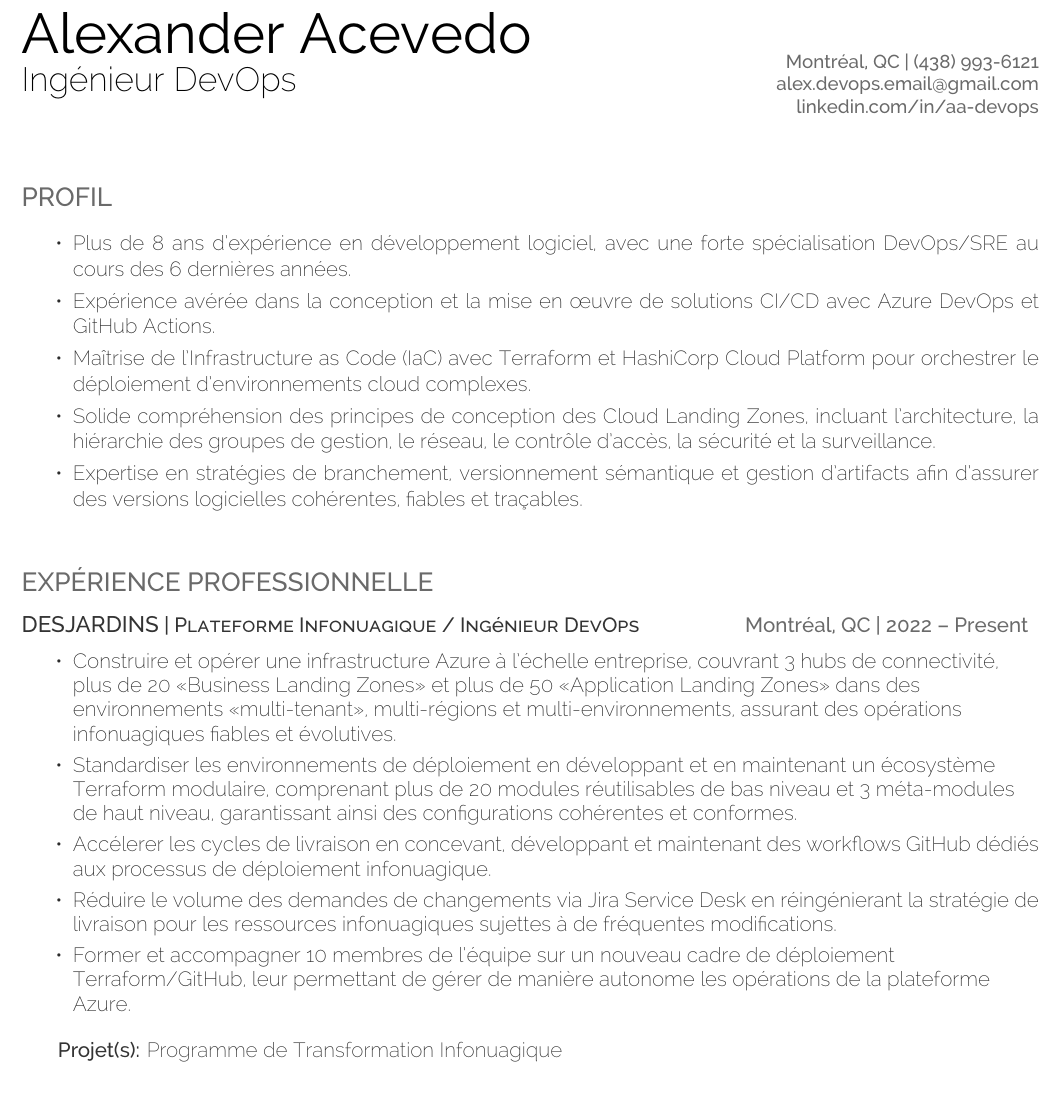
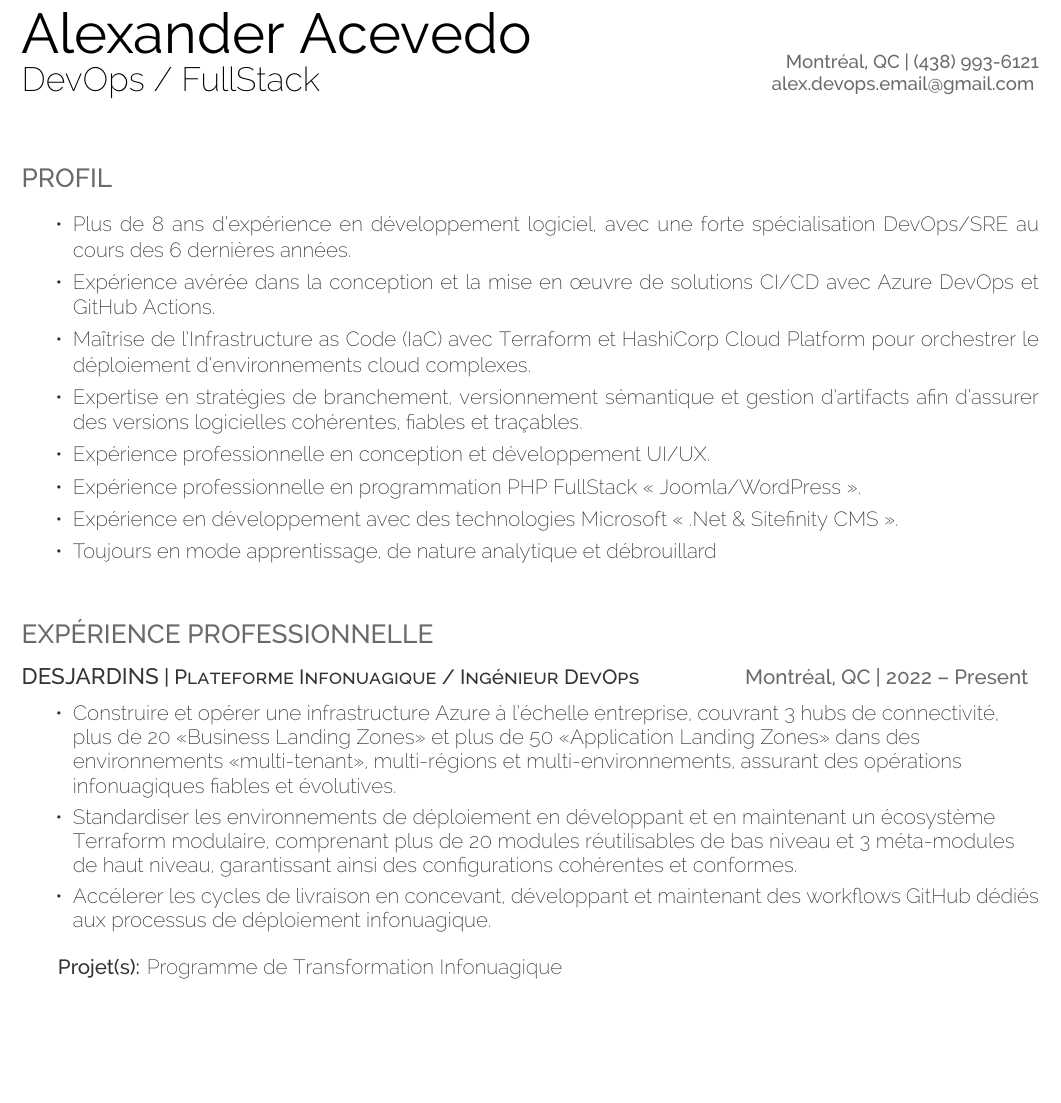
Before and after one commit to DevOpsByAA/cv-fr, a LaTeX CV (cv-fr.tex): part of page 1 of 2, cut so that both start at the same text, the shorter picture padded with empty space. Compiled offline with XeLaTeX.

Commit message:
update cv

```diff
--- a/cv-fr.tex
+++ b/cv-fr.tex
@@ -60,7 +60,7 @@
 %
 %%%%%%%%%%%%%%%%%%%%%%%%%%%%%%%%%%%%%%
 % \sectionsep
-\namesection{Alexander Acevedo}{Ingénieur DevOps}{Montréal, QC | (438) 993-6121  alex.devops.email@gmail.com  \href{https://www.linkedin.com/in/aa-devops}{linkedin.com/in/aa-devops}}
+\namesection{Alexander Acevedo}{DevOps / FullStack}{Montréal, QC | (438) 993-6121  alex.devops.email@gmail.com  }
 %%%%%%%%%%%%%%%%%%%%%%%%%%%%%%%%%%%%%%
 %
 %	    Summary (optional)
@@ -74,8 +74,11 @@
 	\item Plus de 8 ans d'expérience en développement logiciel, avec une forte spécialisation DevOps/SRE au cours des 6 dernières années.
 	\item Expérience avérée dans la conception et la mise en œuvre de solutions CI/CD avec Azure DevOps et GitHub Actions.
 	\item Maîtrise de l'Infrastructure as Code (IaC) avec Terraform et HashiCorp Cloud Platform pour orchestrer le déploiement d'environnements cloud complexes.
-	\item Solide compréhension des principes de conception des Cloud Landing Zones, incluant l'architecture, la hiérarchie des groupes de gestion, le réseau, le contrôle d'accès, la sécurité et la surveillance.
 	\item Expertise en stratégies de branchement, versionnement sémantique et gestion d'artifacts afin d'assurer des versions logicielles cohérentes, fiables et traçables.
+	\item Expérience professionnelle en conception et développement UI/UX.
+  \item Expérience professionnelle en programmation PHP FullStack « Joomla/WordPress ».
+  \item Expérience en développement avec des technologies Microsoft « .Net \& Sitefinity CMS ».
+	\item Toujours en mode apprentissage, de nature analytique et débrouillard
 \end{tightemize}
 %%%%%%%%%%%%%%%%%%%%%%%%%%%%%%%%%%%%%%
 %
@@ -90,8 +93,6 @@
 	\item Construire et opérer une infrastructure Azure à l'échelle entreprise, couvrant 3 hubs de connectivité, plus de 20 «Business Landing Zones» et plus de 50 «Application Landing Zones» dans des environnements «multi-tenant», multi-régions et multi-environnements, assurant des opérations infonuagiques fiables et évolutives.
 	\item Standardiser les environnements de déploiement en développant et en maintenant un écosystème Terraform modulaire, comprenant plus de 20 modules réutilisables de bas niveau et 3 méta-modules de haut niveau, garantissant ainsi des configurations cohérentes et conformes.
 	\item Accélerer les cycles de livraison en concevant, développant et maintenant des workflows GitHub dédiés aux processus de déploiement infonuagique.
-	\item Réduire le volume des demandes de changements via Jira Service Desk en réingénierant la stratégie de livraison pour les ressources infonuagiques sujettes à de fréquentes modifications.
-	\item Former et accompagner 10 membres de l'équipe sur un nouveau cadre de déploiement Terraform/GitHub, leur permettant de gérer de manière autonome les opérations de la plateforme Azure.
 \end{tightemize}
 \sectionsep
 \projets{Projet(s):}{Programme de Transformation Infonuagique}
```
